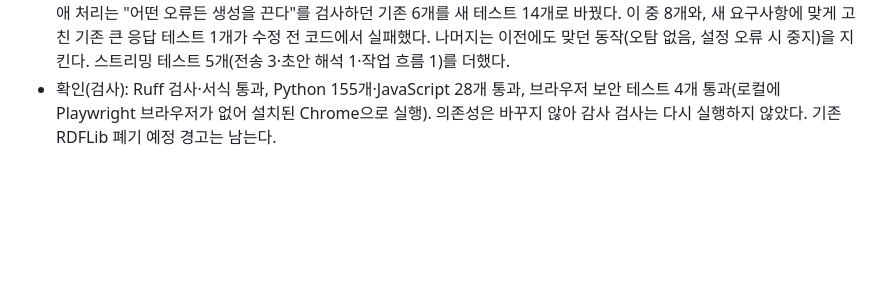
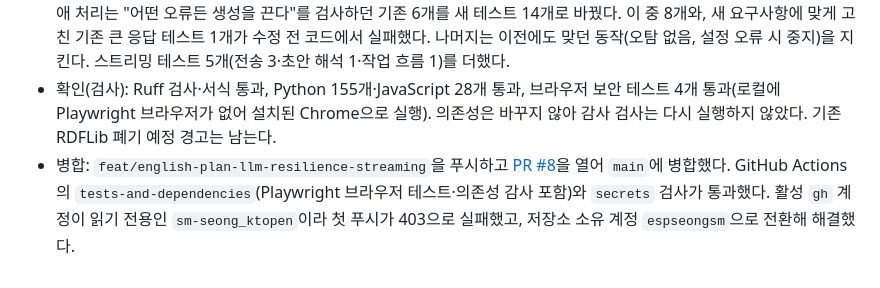
Before and after one commit to espseongsm/obsi-onto, a Markdown page: daily-development-report.md, the part around the change. Rendered like a GitHub page; blank space fills up the shorter version.

Commit message:
docs: record the English planning, LLM resilience and streaming pull request
Co-Authored-By: Claude Sonnet 5.5 <noreply@anthropic.com>

```diff
--- a/daily-development-report.md
+++ b/daily-development-report.md
@@ -287,3 +287,4 @@
 - 확인(브라우저): 임시 데이터 폴더와 SSE로 천천히 답하는 가짜 LLM 서버로 앱을 띄웠다. Chrome에서 샘플 볼트에 질문하니 작성 중 초안("Project B changed direction after the pilot showed lo")이 보였고, 끝나면 인용(S28)이 붙은 답변으로 바뀌었다. 사용자 `.env`·데이터·실행 중 서버는 쓰지 않았다.
 - 확인(테스트): Python 테스트가 136개에서 155개가 됐다. 영어 해석 테스트 6개 중 5개는 수정 전 코드에서 실패했다. 장애 처리는 "어떤 오류든 생성을 끈다"를 검사하던 기존 6개를 새 테스트 14개로 바꿨다. 이 중 8개와, 새 요구사항에 맞게 고친 기존 큰 응답 테스트 1개가 수정 전 코드에서 실패했다. 나머지는 이전에도 맞던 동작(오탐 없음, 설정 오류 시 중지)을 지킨다. 스트리밍 테스트 5개(전송 3·초안 해석 1·작업 흐름 1)를 더했다.
 - 확인(검사): Ruff 검사·서식 통과, Python 155개·JavaScript 28개 통과, 브라우저 보안 테스트 4개 통과(로컬에 Playwright 브라우저가 없어 설치된 Chrome으로 실행). 의존성은 바꾸지 않아 감사 검사는 다시 실행하지 않았다. 기존 RDFLib 폐기 예정 경고는 남는다.
+- 병합: `feat/english-plan-llm-resilience-streaming`을 푸시하고 [PR #8](https://github.com/espseongsm/obsi-onto/pull/8)을 열어 `main`에 병합했다. GitHub Actions의 `tests-and-dependencies`(Playwright 브라우저 테스트·의존성 감사 포함)와 `secrets` 검사가 통과했다. 활성 `gh` 계정이 읽기 전용인 `sm-seong_ktopen`이라 첫 푸시가 403으로 실패했고, 저장소 소유 계정 `espseongsm`으로 전환해 해결했다.
```
